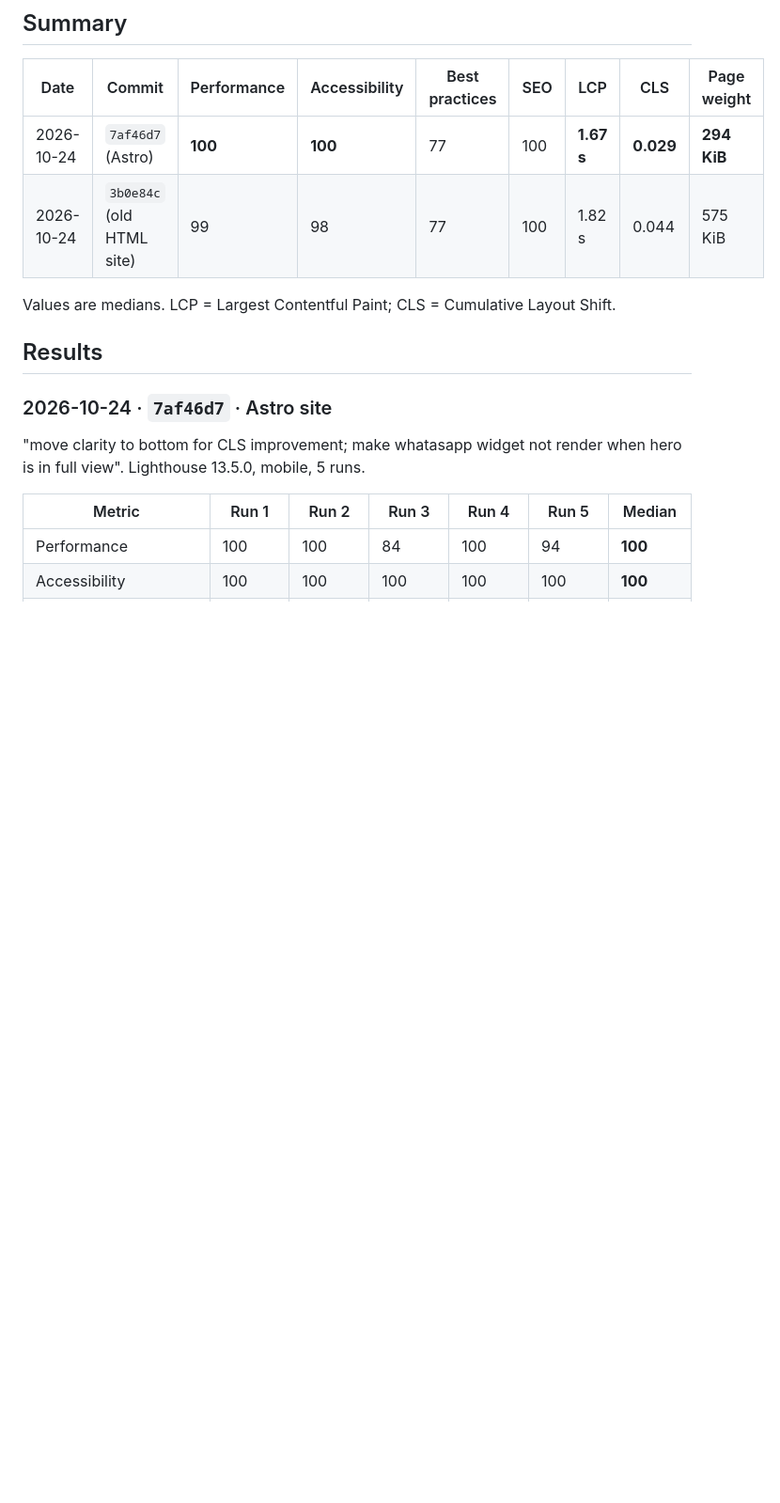
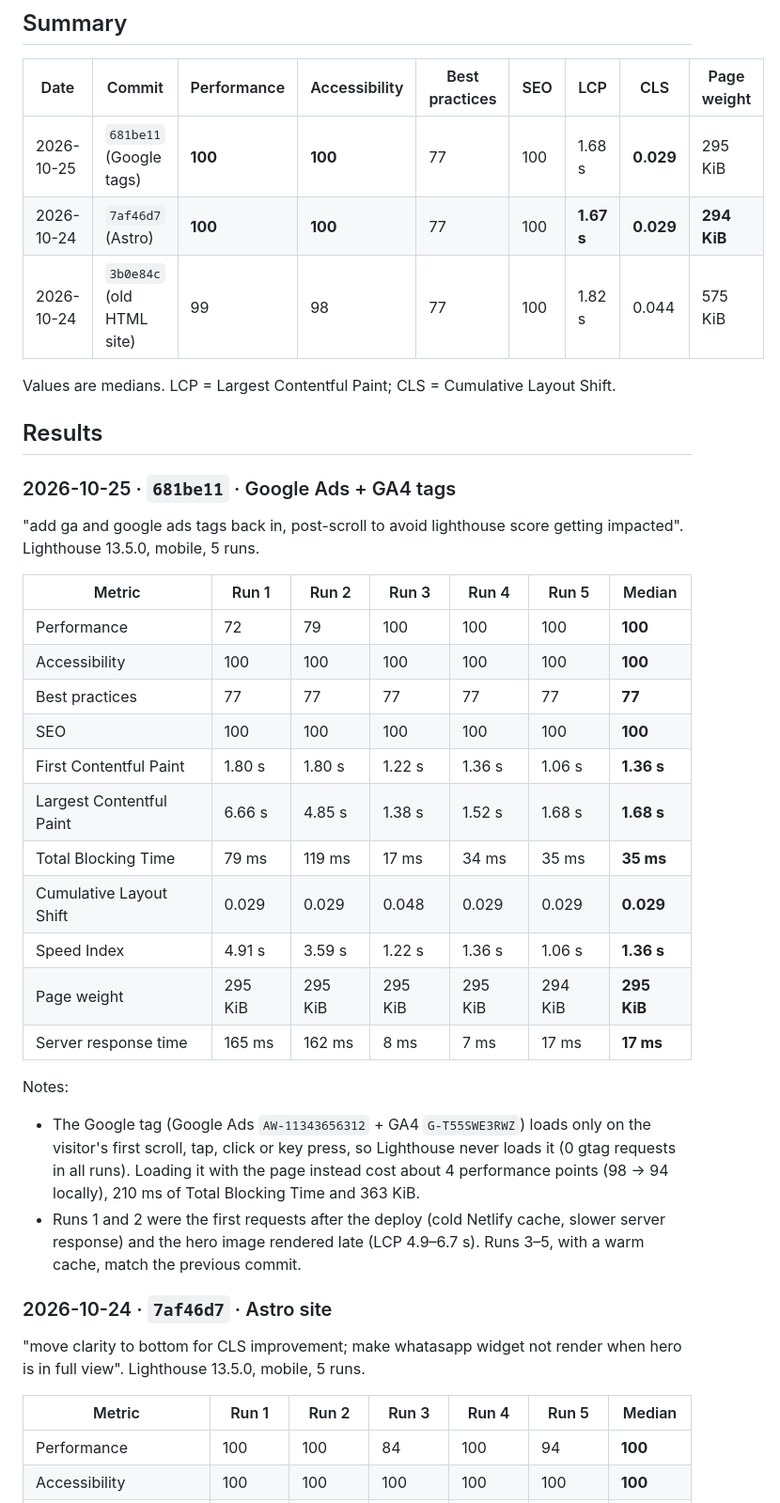
Before and after one commit to GaryBleasdale/Union-Neil-1.0, a Markdown page: performance-tracking.md, the part around the change. Shown at 94% size. GitHub-like rendering; blank space fills up the shorter version.

```diff
--- a/performance-tracking.md
+++ b/performance-tracking.md
@@ -23,12 +23,42 @@ done
 
 | Date | Commit | Performance | Accessibility | Best practices | SEO | LCP | CLS | Page weight |
 |---|---|---|---|---|---|---|---|---|
+| 2026-10-25 | `681be11` (Google tags) | **100** | **100** | 77 | 100 | 1.68 s | **0.029** | 295 KiB |
 | 2026-10-24 | `7af46d7` (Astro) | **100** | **100** | 77 | 100 | **1.67 s** | **0.029** | **294 KiB** |
 | 2026-10-24 | `3b0e84c` (old HTML site) | 99 | 98 | 77 | 100 | 1.82 s | 0.044 | 575 KiB |
 
 Values are medians. LCP = Largest Contentful Paint; CLS = Cumulative Layout Shift.
 
 ## Results
+
+### 2026-10-25 · `681be11` · Google Ads + GA4 tags
+
+"add ga and google ads tags back in, post-scroll to avoid lighthouse score
+getting impacted". Lighthouse 13.5.0, mobile, 5 runs.
+
+| Metric | Run 1 | Run 2 | Run 3 | Run 4 | Run 5 | Median |
+|---|---|---|---|---|---|---|
+| Performance | 72 | 79 | 100 | 100 | 100 | **100** |
+| Accessibility | 100 | 100 | 100 | 100 | 100 | **100** |
+| Best practices | 77 | 77 | 77 | 77 | 77 | **77** |
+| SEO | 100 | 100 | 100 | 100 | 100 | **100** |
+| First Contentful Paint | 1.80 s | 1.80 s | 1.22 s | 1.36 s | 1.06 s | **1.36 s** |
+| Largest Contentful Paint | 6.66 s | 4.85 s | 1.38 s | 1.52 s | 1.68 s | **1.68 s** |
+| Total Blocking Time | 79 ms | 119 ms | 17 ms | 34 ms | 35 ms | **35 ms** |
+| Cumulative Layout Shift | 0.029 | 0.029 | 0.048 | 0.029 | 0.029 | **0.029** |
+| Speed Index | 4.91 s | 3.59 s | 1.22 s | 1.36 s | 1.06 s | **1.36 s** |
+| Page weight | 295 KiB | 295 KiB | 295 KiB | 295 KiB | 294 KiB | **295 KiB** |
+| Server response time | 165 ms | 162 ms | 8 ms | 7 ms | 17 ms | **17 ms** |
+
+Notes:
+- The Google tag (Google Ads `AW-11343656312` + GA4 `G-T55SWE3RWZ`) loads
+  only on the visitor's first scroll, tap, click or key press, so Lighthouse
+  never loads it (0 gtag requests in all runs). Loading it with the page
+  instead cost about 4 performance points (98 → 94 locally), 210 ms of Total
+  Blocking Time and 363 KiB.
+- Runs 1 and 2 were the first requests after the deploy (cold Netlify cache,
+  slower server response) and the hero image rendered late (LCP 4.9–6.7 s).
+  Runs 3–5, with a warm cache, match the previous commit.
 
 ### 2026-10-24 · `7af46d7` · Astro site
 
```
Also changed, not shown: to-do.md (+41 -21 lines).
